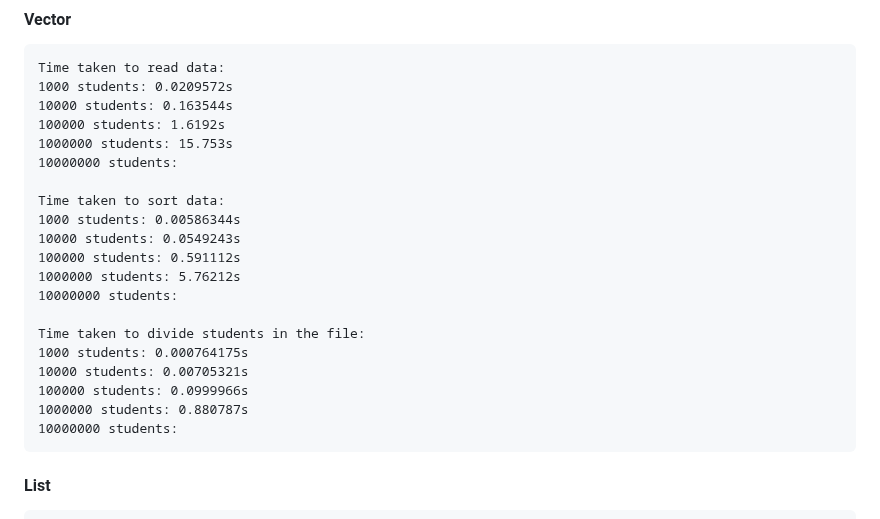
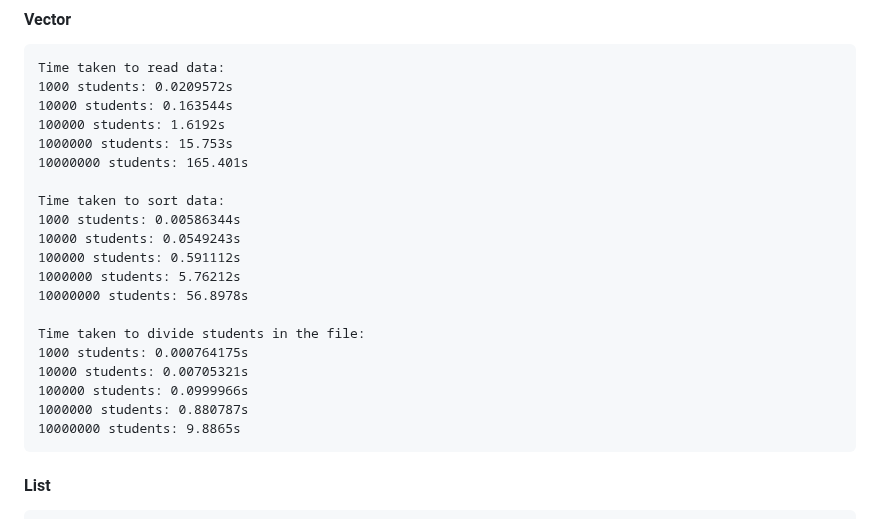
Before and after one commit to D4NSER/LaboratorinisNr3, a Markdown page: README.md, the part around the change. GitHub-like rendering.

```diff
--- a/README.md
+++ b/README.md
@@ -179,21 +179,21 @@ In summary, if the structure of Studentas is changed from a **_vector_** to a **
     10000 students: 0.163544s
     100000 students: 1.6192s
     1000000 students: 15.753s
-    10000000 students:
+    10000000 students: 165.401s
 
     Time taken to sort data:
     1000 students: 0.00586344s
     10000 students: 0.0549243s
     100000 students: 0.591112s
     1000000 students: 5.76212s
-    10000000 students:
+    10000000 students: 56.8978s
 
     Time taken to divide students in the file:
     1000 students: 0.000764175s
     10000 students: 0.00705321s
     100000 students: 0.0999966s
     1000000 students: 0.880787s
-    10000000 students:
+    10000000 students: 9.8865s
 
 #### List
     Time taken to read data:
```
